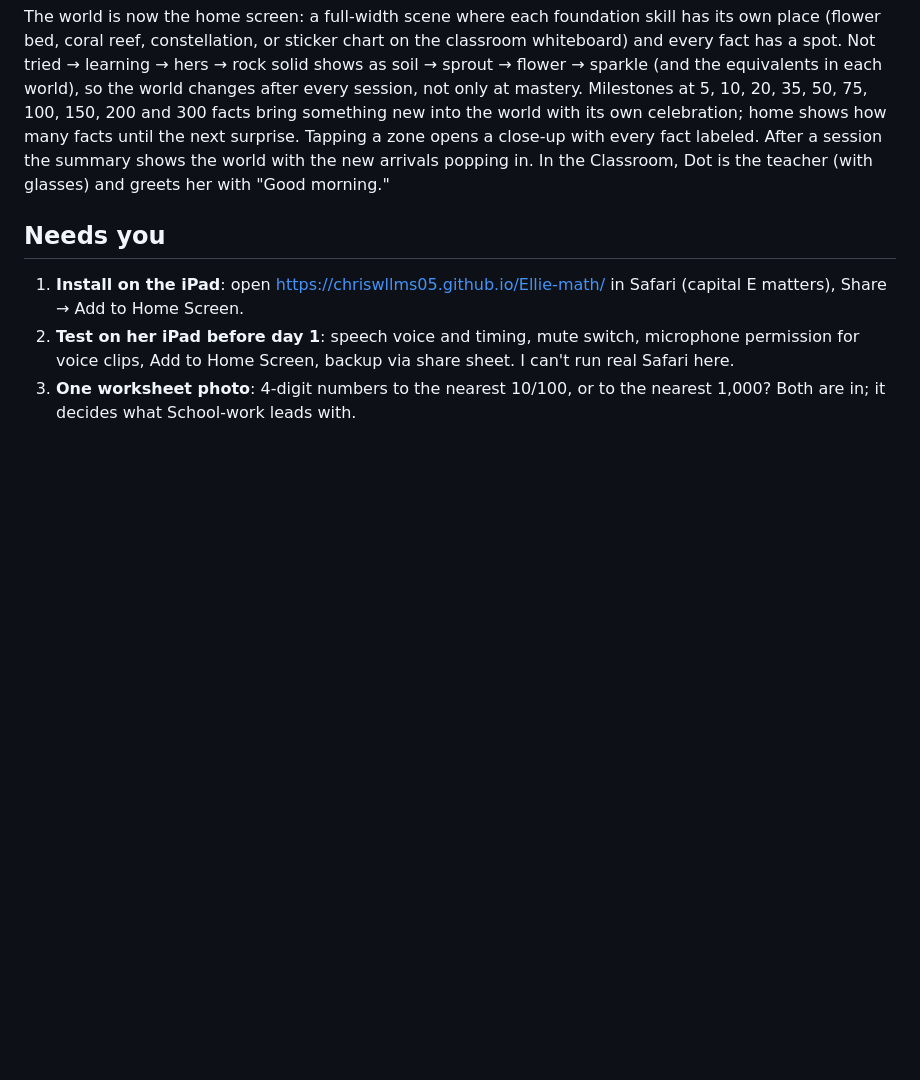
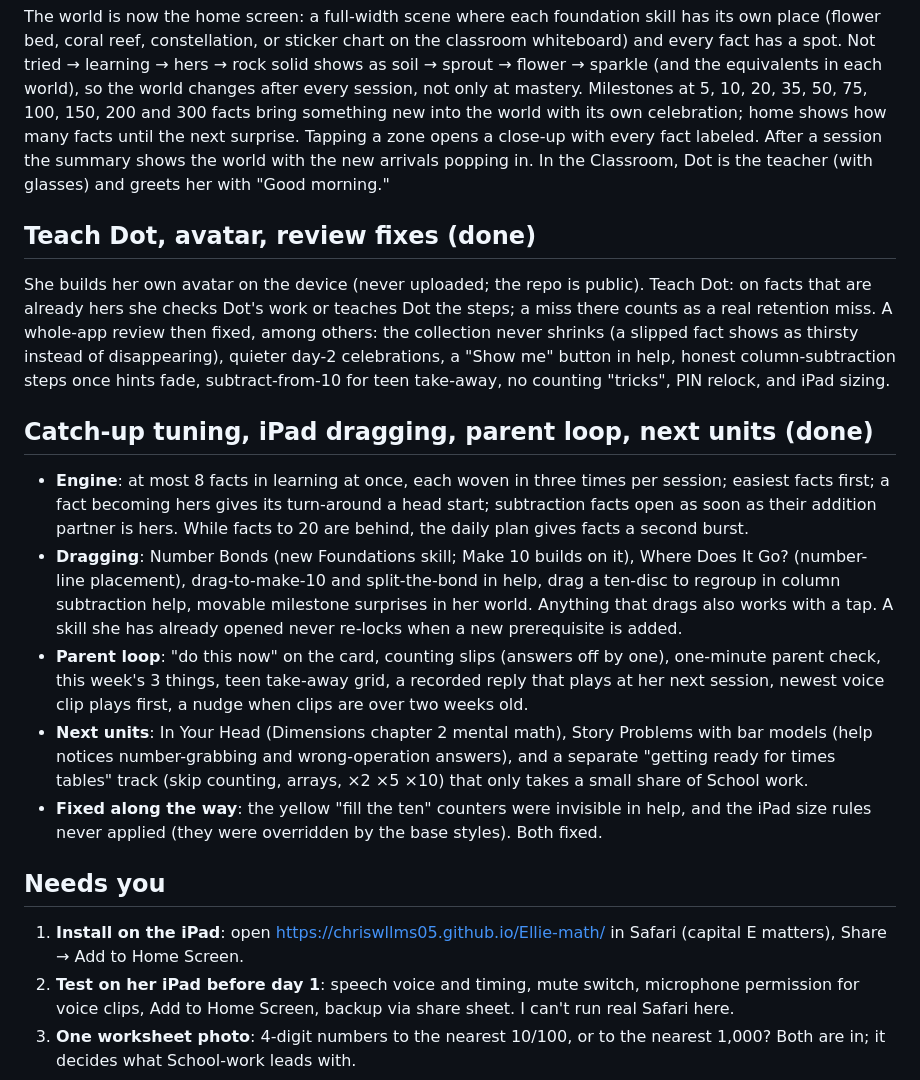
Before and after one commit to chriswllms05/Ellie-math, a Markdown page: STATUS.md, the part around the change. Rendered like a GitHub page; blank space fills up the shorter version.

```diff
--- a/STATUS.md
+++ b/STATUS.md
@@ -47,6 +47,18 @@ She picks her world on first launch (Garden, Ocean, Space or Classroom; changeab
 
 The world is now the home screen: a full-width scene where each foundation skill has its own place (flower bed, coral reef, constellation, or sticker chart on the classroom whiteboard) and every fact has a spot. Not tried → learning → hers → rock solid shows as soil → sprout → flower → sparkle (and the equivalents in each world), so the world changes after every session, not only at mastery. Milestones at 5, 10, 20, 35, 50, 75, 100, 150, 200 and 300 facts bring something new into the world with its own celebration; home shows how many facts until the next surprise. Tapping a zone opens a close-up with every fact labeled. After a session the summary shows the world with the new arrivals popping in. In the Classroom, Dot is the teacher (with glasses) and greets her with "Good morning."
 
+## Teach Dot, avatar, review fixes (done)
+
+She builds her own avatar on the device (never uploaded; the repo is public). Teach Dot: on facts that are already hers she checks Dot's work or teaches Dot the steps; a miss there counts as a real retention miss. A whole-app review then fixed, among others: the collection never shrinks (a slipped fact shows as thirsty instead of disappearing), quieter day-2 celebrations, a "Show me" button in help, honest column-subtraction steps once hints fade, subtract-from-10 for teen take-away, no counting "tricks", PIN relock, and iPad sizing.
+
+## Catch-up tuning, iPad dragging, parent loop, next units (done)
+
+- **Engine**: at most 8 facts in learning at once, each woven in three times per session; easiest facts first; a fact becoming hers gives its turn-around a head start; subtraction facts open as soon as their addition partner is hers. While facts to 20 are behind, the daily plan gives facts a second burst.
+- **Dragging**: Number Bonds (new Foundations skill; Make 10 builds on it), Where Does It Go? (number-line placement), drag-to-make-10 and split-the-bond in help, drag a ten-disc to regroup in column subtraction help, movable milestone surprises in her world. Anything that drags also works with a tap. A skill she has already opened never re-locks when a new prerequisite is added.
+- **Parent loop**: "do this now" on the card, counting slips (answers off by one), one-minute parent check, this week's 3 things, teen take-away grid, a recorded reply that plays at her next session, newest voice clip plays first, a nudge when clips are over two weeks old.
+- **Next units**: In Your Head (Dimensions chapter 2 mental math), Story Problems with bar models (help notices number-grabbing and wrong-operation answers), and a separate "getting ready for times tables" track (skip counting, arrays, ×2 ×5 ×10) that only takes a small share of School work.
+- **Fixed along the way**: the yellow "fill the ten" counters were invisible in help, and the iPad size rules never applied (they were overridden by the base styles). Both fixed.
+
 ## Needs you
 
 1. **Install on the iPad**: open https://chriswllms05.github.io/Ellie-math/ in Safari (capital E matters), Share → Add to Home Screen.
```
Also changed, not shown: FIRST-WEEK.md (+9 -3 lines), README.md (+11 -3 lines).
